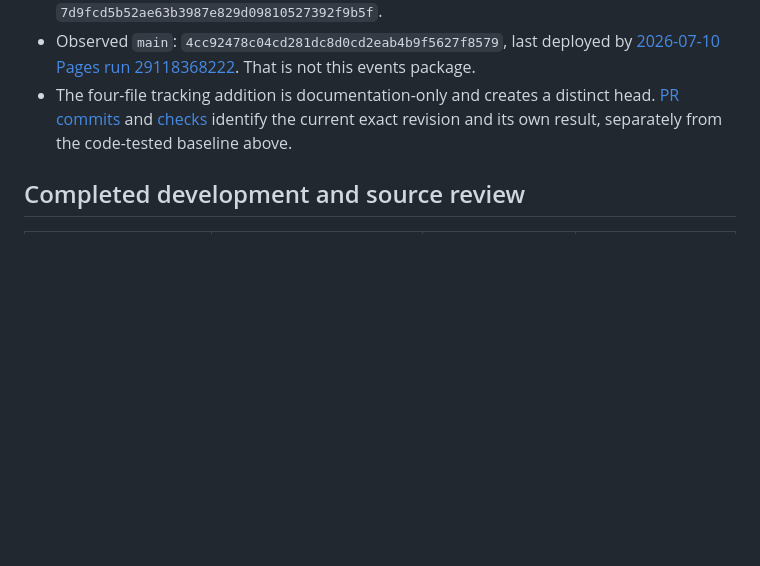
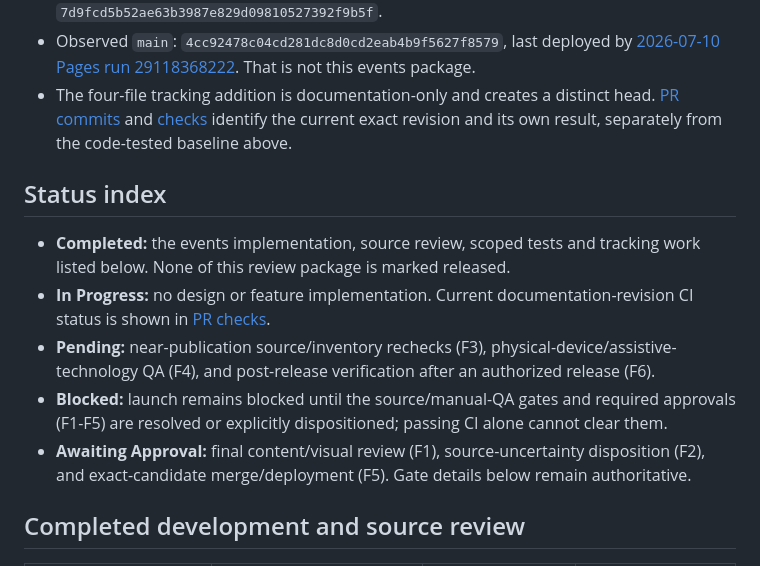
Before and after one commit to townsendjat-arch/findeverypark, a Markdown page: project-management/TASKS.md, the part around the change. GitHub-like rendering; blank space fills up the shorter version.

Commit message:
docs: classify task progress and approval states

```diff
--- a/project-management/TASKS.md
+++ b/project-management/TASKS.md
@@ -10,6 +10,14 @@ Last verified: **2026-10-21 (UTC)**. Charles's flooring website remains Priority
 - Existing branch: `review/activate-events-october-2026`; code-tested commit: `7d9fcd5b52ae63b3987e829d09810527392f9b5f`.
 - Observed `main`: `4cc92478c04cd281dc8d0cd2eab4b9f5627f8579`, last deployed by [2026-07-10 Pages run 29118368222](https://github.com/townsendjat-arch/findeverypark/actions/runs/29118368222). That is not this events package.
 - The four-file tracking addition is documentation-only and creates a distinct head. [PR commits](https://github.com/townsendjat-arch/findeverypark/pull/2/commits) and [checks](https://github.com/townsendjat-arch/findeverypark/pull/2/checks) identify the current exact revision and its own result, separately from the code-tested baseline above.
+
+## Status index
+
+- **Completed:** the events implementation, source review, scoped tests and tracking work listed below. None of this review package is marked released.
+- **In Progress:** no design or feature implementation. Current documentation-revision CI status is shown in [PR checks](https://github.com/townsendjat-arch/findeverypark/pull/2/checks).
+- **Pending:** near-publication source/inventory rechecks (F3), physical-device/assistive-technology QA (F4), and post-release verification after an authorized release (F6).
+- **Blocked:** launch remains blocked until the source/manual-QA gates and required approvals (F1-F5) are resolved or explicitly dispositioned; passing CI alone cannot clear them.
+- **Awaiting Approval:** final content/visual review (F1), source-uncertainty disposition (F2), and exact-candidate merge/deployment (F5). Gate details below remain authoritative.
 
 ## Completed development and source review
 
```
